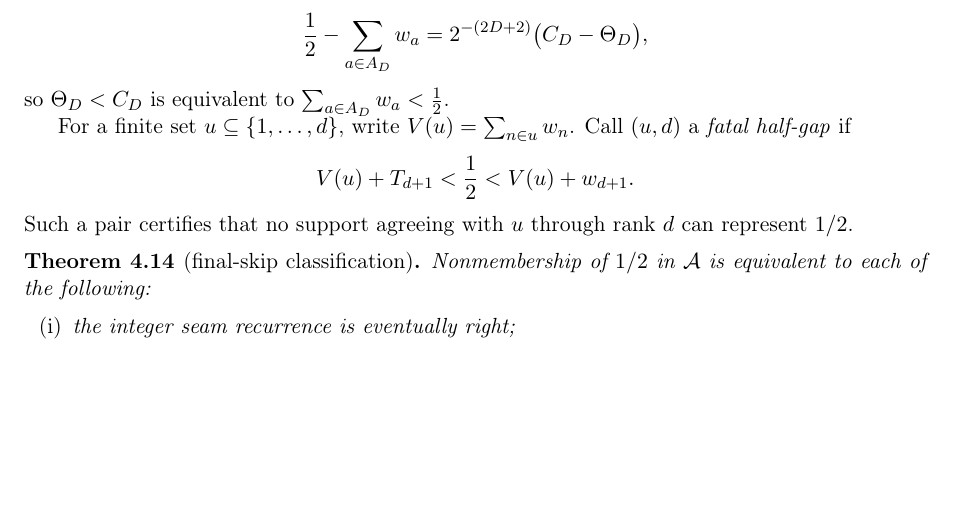
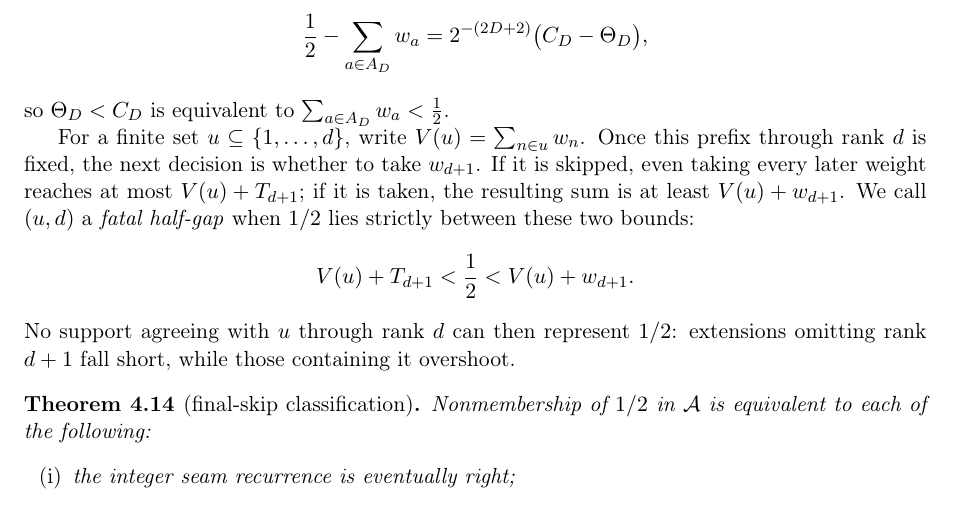
Before and after one commit to wcook04/plectis-lean-erdos249-257, a LaTeX paper (paper/erdos249-257-main-paper.tex): part of page 12 of 53, cut so that both start at the same text, the shorter picture padded with empty space. Compiled offline with pdfLaTeX.

Commit message:
Explain the fatal half-gap mechanism

```diff
--- a/paper/erdos249-257-main-paper.tex
+++ b/paper/erdos249-257-main-paper.tex
@@ -974,12 +974,17 @@ so \(\Theta_D<C_D\) is equivalent to
 \(\sum_{a\in A_D}w_a<\tfrac12\).
 
 For a finite set \(u\subseteq\{1,\ldots,d\}\), write
-\(V(u)=\sum_{n\in u}w_n\).  Call \((u,d)\) a \emph{fatal half-gap} if
+\(V(u)=\sum_{n\in u}w_n\).  Once this prefix through rank \(d\) is fixed,
+the next decision is whether to take \(w_{d+1}\).  If it is skipped, even
+taking every later weight reaches at most \(V(u)+T_{d+1}\); if it is taken,
+the resulting sum is at least \(V(u)+w_{d+1}\).  We call \((u,d)\) a
+\emph{fatal half-gap} when \(1/2\) lies strictly between these two bounds:
 \[
  V(u)+T_{d+1}<\frac12<V(u)+w_{d+1}.
 \]
-Such a pair certifies that no support agreeing with \(u\) through rank \(d\)
-can represent \(1/2\).
+No support agreeing with \(u\) through rank \(d\) can then represent \(1/2\):
+extensions omitting rank \(d+1\) fall short, while those containing it
+overshoot.
 
 \begin{theorem}[final-skip classification]
 \label{res:fatalright}
```
Also changed, not shown: erdos249-257-main-paper.pdf, 2 other files.
